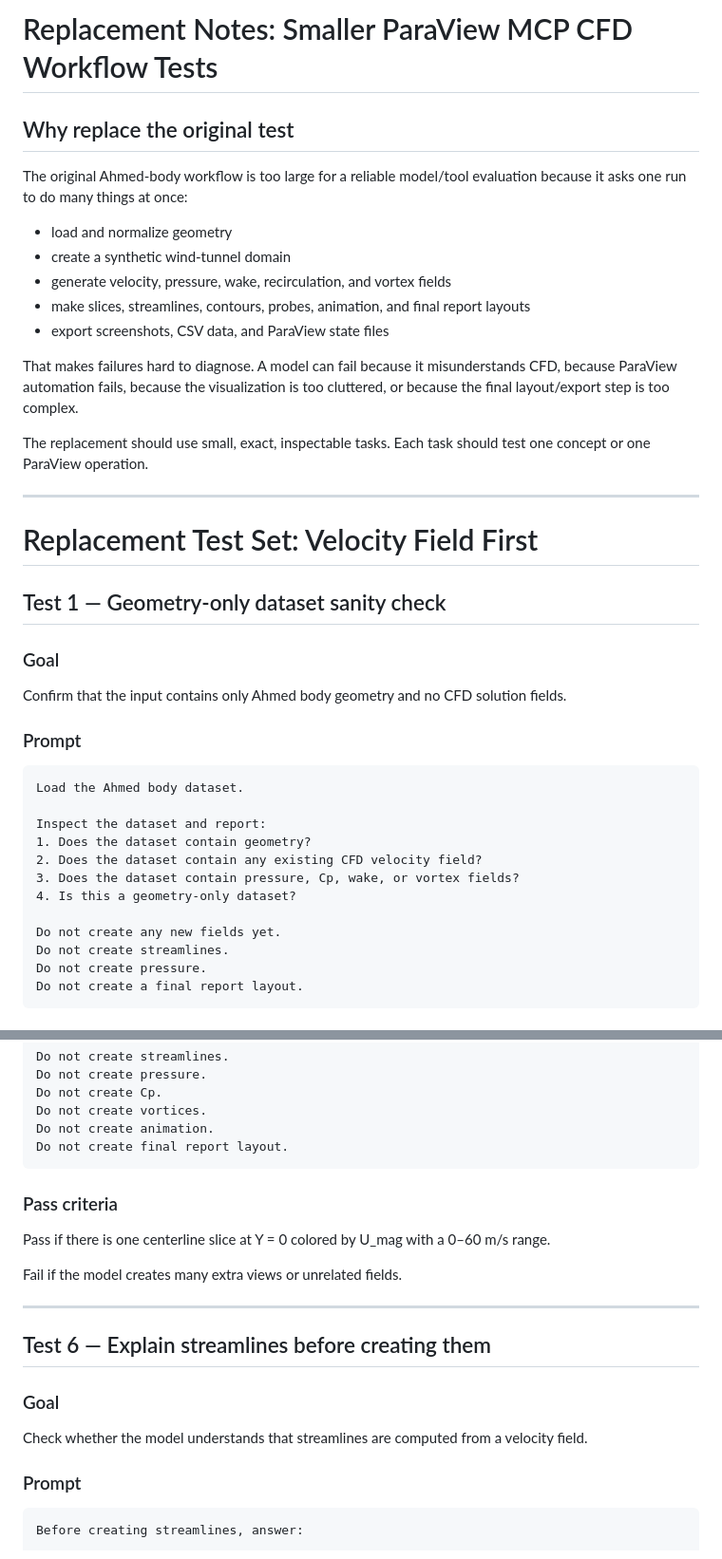
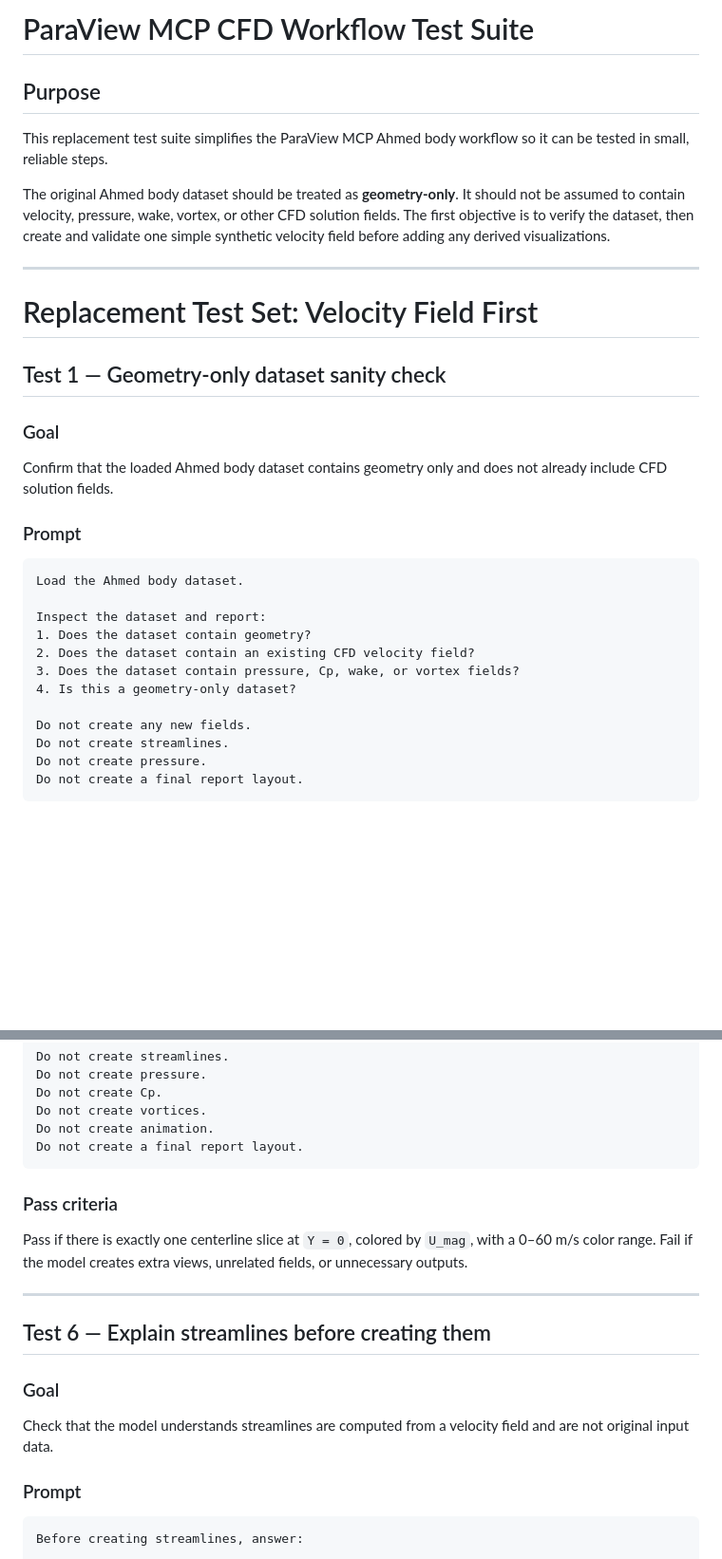
Before and after one commit to djeada/llm-queries, a Markdown page: local_setup_guides/para_view_mcp_cfd_workflow_test_ahmed_body.md, 2 parts joined by grey strips. Shown at 95% size. Drawn GitHub-style; blank space fills up the shorter version.

````diff
--- a/local_setup_guides/para_view_mcp_cfd_workflow_test_ahmed_body.md
+++ b/local_setup_guides/para_view_mcp_cfd_workflow_test_ahmed_body.md
@@ -1,18 +1,10 @@
-# Replacement Notes: Smaller ParaView MCP CFD Workflow Tests
+# ParaView MCP CFD Workflow Test Suite
 
-## Why replace the original test
+## Purpose
 
-The original Ahmed-body workflow is too large for a reliable model/tool evaluation because it asks one run to do many things at once:
+This replacement test suite simplifies the ParaView MCP Ahmed body workflow so it can be tested in small, reliable steps.
 
-- load and normalize geometry
-- create a synthetic wind-tunnel domain
-- generate velocity, pressure, wake, recirculation, and vortex fields
-- make slices, streamlines, contours, probes, animation, and final report layouts
-- export screenshots, CSV data, and ParaView state files
-
-That makes failures hard to diagnose. A model can fail because it misunderstands CFD, because ParaView automation fails, because the visualization is too cluttered, or because the final layout/export step is too complex.
-
-The replacement should use small, exact, inspectable tasks. Each task should test one concept or one ParaView operation.
+The original Ahmed body dataset should be treated as **geometry-only**. It should not be assumed to contain velocity, pressure, wake, vortex, or other CFD solution fields. The first objective is to verify the dataset, then create and validate one simple synthetic velocity field before adding any derived visualizations.
 
 ---
 
@@ -21,7 +13,8 @@ The replacement should use small, exact, inspectable tasks. Each task should tes
 ## Test 1 — Geometry-only dataset sanity check
 
 ### Goal
-Confirm that the input contains only Ahmed body geometry and no CFD solution fields.
+
+Confirm that the loaded Ahmed body dataset contains geometry only and does not already include CFD solution fields.
 
 ### Prompt
 
@@ -30,11 +23,11 @@ Load the Ahmed body dataset.
 
 Inspect the dataset and report:
 1. Does the dataset contain geometry?
-2. Does the dataset contain any existing CFD velocity field?
+2. Does the dataset contain an existing CFD velocity field?
 3. Does the dataset contain pressure, Cp, wake, or vortex fields?
 4. Is this a geometry-only dataset?
 
-Do not create any new fields yet.
+Do not create any new fields.
 Do not create streamlines.
 Do not create pressure.
 Do not create a final report layout.
@@ -231,21 +227,21 @@ Do not create pressure.
 Do not create Cp.
 Do not create vortices.
 Do not create animation.
-Do not create final report layout.
+Do not create a final report layout.
 ```
 
 ### Pass criteria
 
-Pass if there is one centerline slice at Y = 0 colored by U_mag with a 0–60 m/s range.
-
-Fail if the model creates many extra views or unrelated fields.
+Pass if there is exactly one centerline slice at `Y = 0`, colored by `U_mag`, with a 0–60 m/s color range.
+Fail if the model creates extra views, unrelated fields, or unnecessary outputs.
 
 ---
 
 ## Test 6 — Explain streamlines before creating them
 
 ### Goal
-Check whether the model understands that streamlines are computed from a velocity field.
+
+Check that the model understands streamlines are computed from a velocity field and are not original input data.
 
 ### Prompt
 
````
Also changed, not shown: other parts of local_setup_guides/para_view_mcp_cfd_workflow_test_ahmed_body.md (+51 -47 lines).
